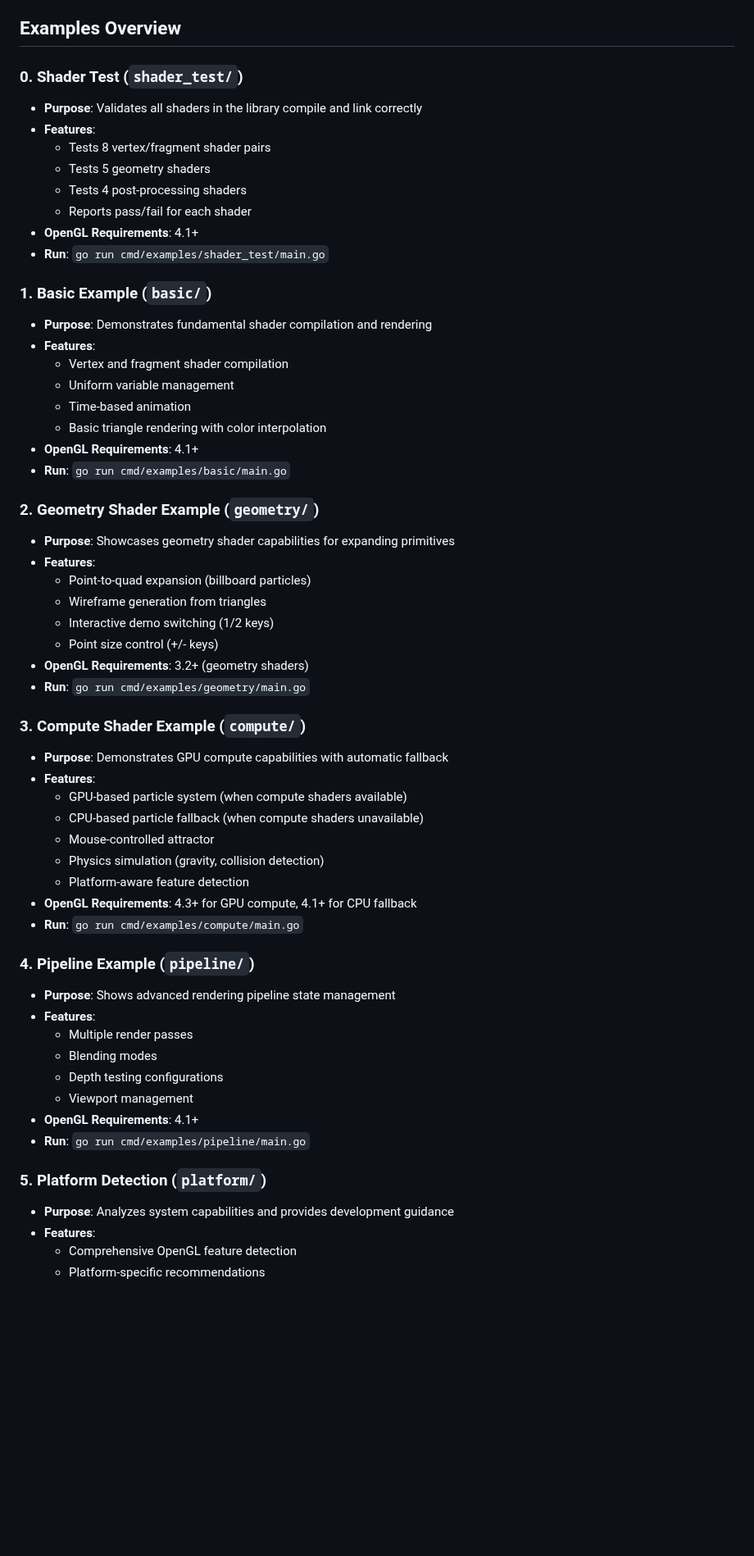
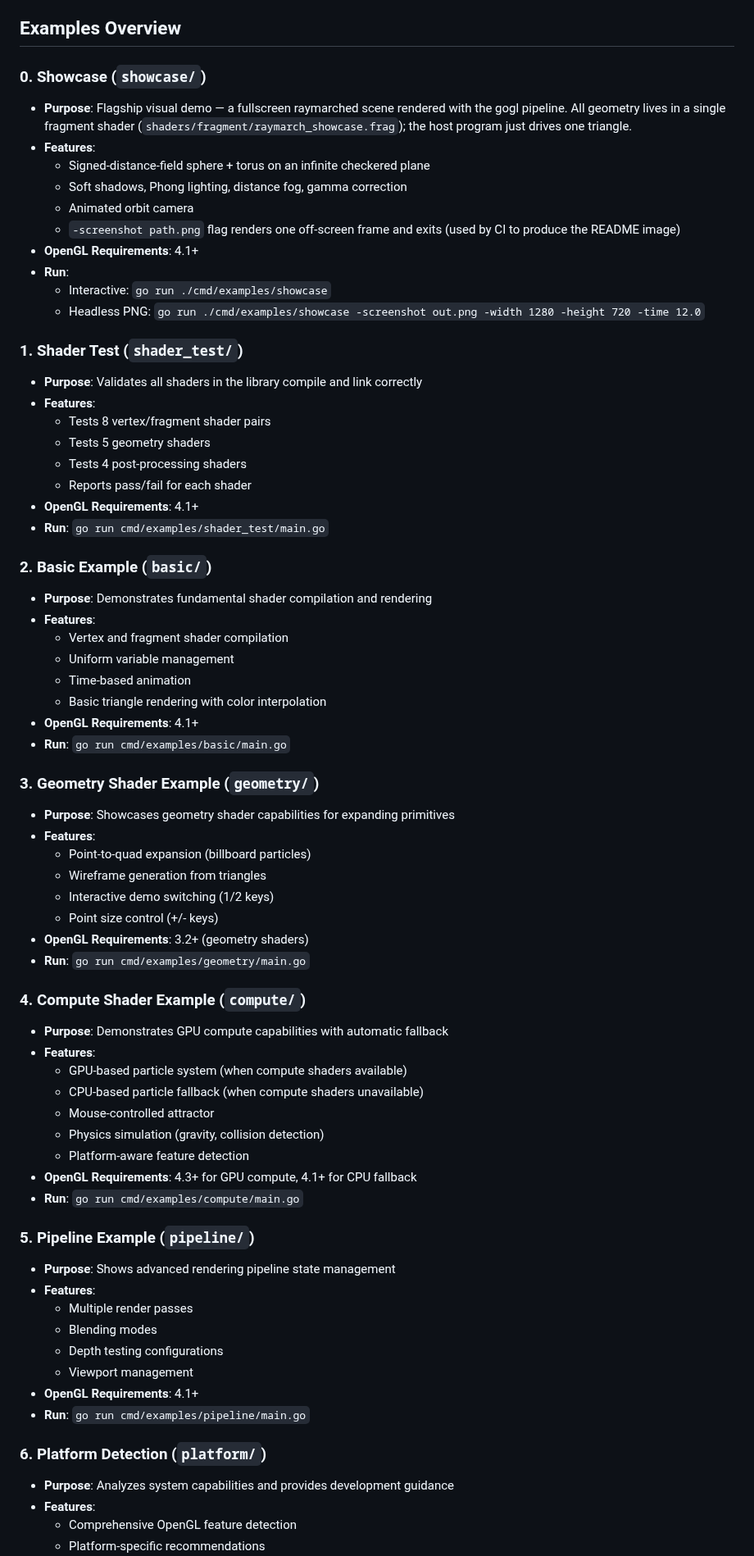
Before and after one commit to yossideutsch1973/gogl, a Markdown page: cmd/examples/README.md, the part around the change. Shown at 82% size. Drawn GitHub-style; blank space fills up the shorter version.

```diff
--- a/cmd/examples/README.md
+++ b/cmd/examples/README.md
@@ -4,7 +4,19 @@ This directory contains example applications demonstrating the capabilities of t
 
 ## Examples Overview
 
-### 0. Shader Test (`shader_test/`)
+### 0. Showcase (`showcase/`)
+- **Purpose**: Flagship visual demo — a fullscreen raymarched scene rendered with the gogl pipeline. All geometry lives in a single fragment shader (`shaders/fragment/raymarch_showcase.frag`); the host program just drives one triangle.
+- **Features**:
+  - Signed-distance-field sphere + torus on an infinite checkered plane
+  - Soft shadows, Phong lighting, distance fog, gamma correction
+  - Animated orbit camera
+  - `-screenshot path.png` flag renders one off-screen frame and exits (used by CI to produce the README image)
+- **OpenGL Requirements**: 4.1+
+- **Run**:
+  - Interactive: `go run ./cmd/examples/showcase`
+  - Headless PNG: `go run ./cmd/examples/showcase -screenshot out.png -width 1280 -height 720 -time 12.0`
+
+### 1. Shader Test (`shader_test/`)
 - **Purpose**: Validates all shaders in the library compile and link correctly
 - **Features**:
   - Tests 8 vertex/fragment shader pairs
@@ -14,7 +26,7 @@ This directory contains example applications demonstrating the capabilities of t
 - **OpenGL Requirements**: 4.1+
 - **Run**: `go run cmd/examples/shader_test/main.go`
 
-### 1. Basic Example (`basic/`)
+### 2. Basic Example (`basic/`)
 - **Purpose**: Demonstrates fundamental shader compilation and rendering
 - **Features**:
   - Vertex and fragment shader compilation
@@ -24,7 +36,7 @@ This directory contains example applications demonstrating the capabilities of t
 - **OpenGL Requirements**: 4.1+
 - **Run**: `go run cmd/examples/basic/main.go`
 
-### 2. Geometry Shader Example (`geometry/`)
+### 3. Geometry Shader Example (`geometry/`)
 - **Purpose**: Showcases geometry shader capabilities for expanding primitives
 - **Features**:
   - Point-to-quad expansion (billboard particles)
@@ -34,7 +46,7 @@ This directory contains example applications demonstrating the capabilities of t
 - **OpenGL Requirements**: 3.2+ (geometry shaders)
 - **Run**: `go run cmd/examples/geometry/main.go`
 
-### 3. Compute Shader Example (`compute/`)
+### 4. Compute Shader Example (`compute/`)
 - **Purpose**: Demonstrates GPU compute capabilities with automatic fallback
 - **Features**:
   - GPU-based particle system (when compute shaders available)
@@ -45,7 +57,7 @@ This directory contains example applications demonstrating the capabilities of t
 - **OpenGL Requirements**: 4.3+ for GPU compute, 4.1+ for CPU fallback
 - **Run**: `go run cmd/examples/compute/main.go`
 
-### 4. Pipeline Example (`pipeline/`)
+### 5. Pipeline Example (`pipeline/`)
 - **Purpose**: Shows advanced rendering pipeline state management
 - **Features**:
   - Multiple render passes
@@ -55,7 +67,7 @@ This directory contains example applications demonstrating the capabilities of t
 - **OpenGL Requirements**: 4.1+
 - **Run**: `go run cmd/examples/pipeline/main.go`
 
-### 5. Platform Detection (`platform/`)
+### 6. Platform Detection (`platform/`)
 - **Purpose**: Analyzes system capabilities and provides development guidance
 - **Features**:
   - Comprehensive OpenGL feature detection
```
Also changed, not shown: CHANGELOG.md (+15 -0 lines), README.md (+13 -8 lines), docs/showcase.png (added), 11 other files.
